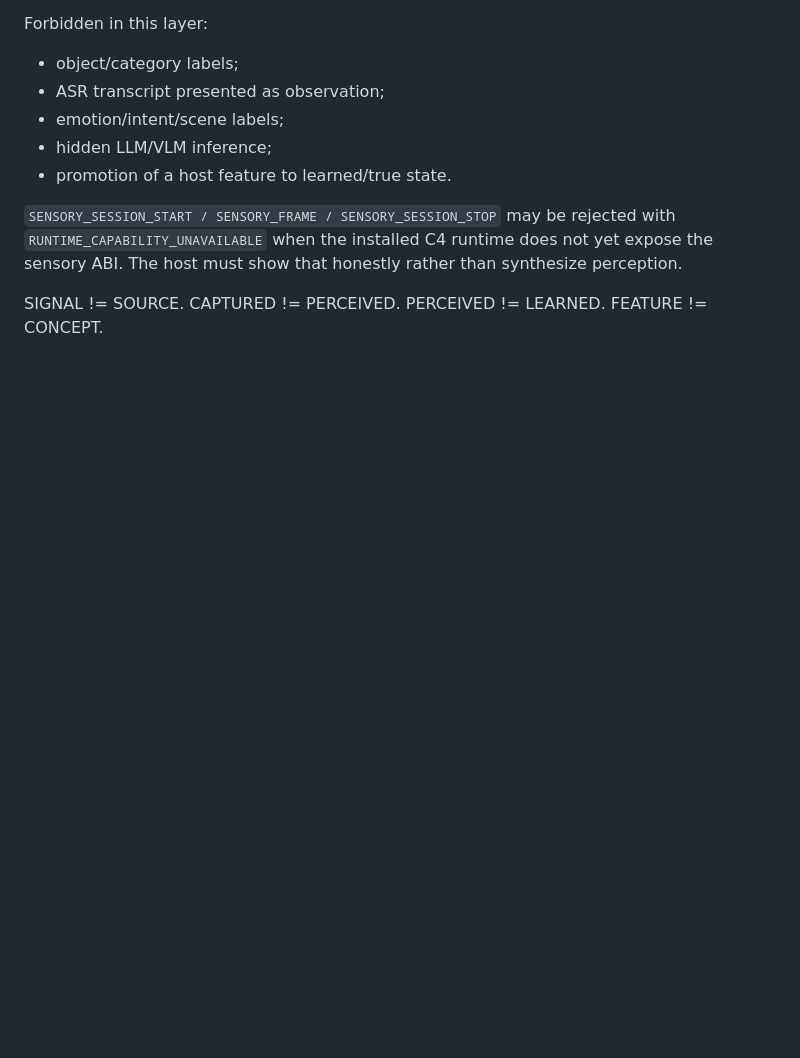
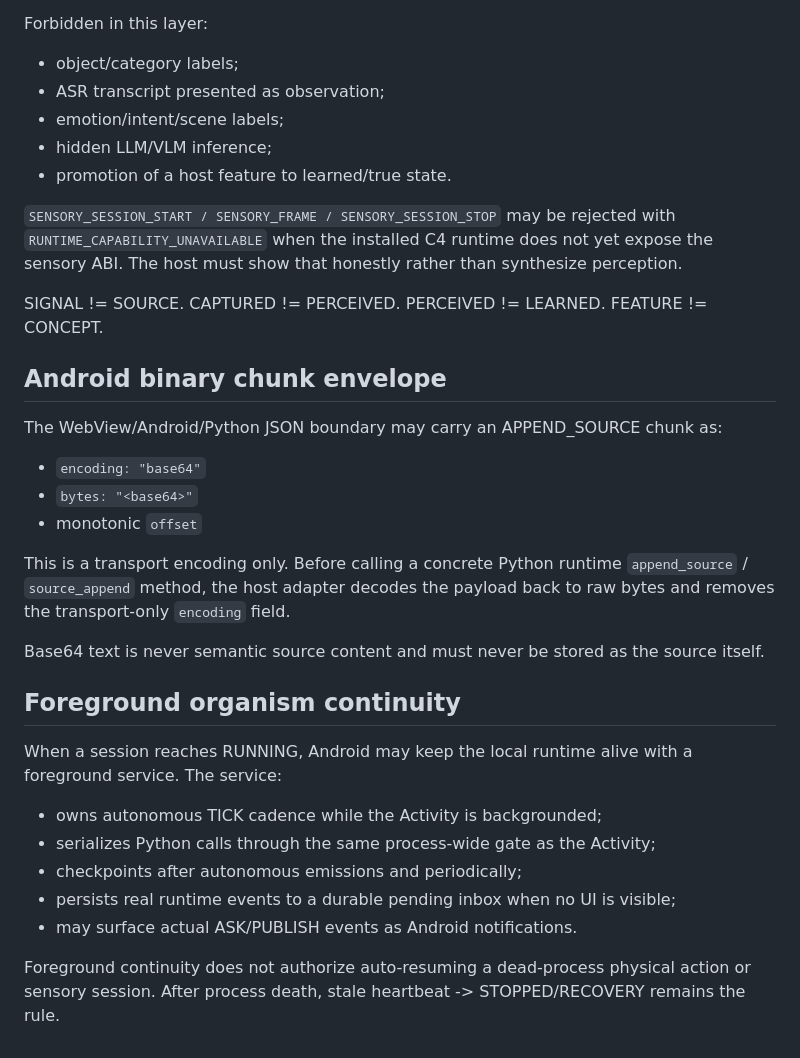
Before and after one commit to Shabash1744444/Emu, a Markdown page: docs/contracts/C4_RUNTIME_ADAPTER_V1.md, the part around the change. Drawn GitHub-style; blank space fills up the shorter version.

Commit message:
Document source bytes envelope and foreground organism continuity

```diff
--- a/docs/contracts/C4_RUNTIME_ADAPTER_V1.md
+++ b/docs/contracts/C4_RUNTIME_ADAPTER_V1.md
@@ -99,3 +99,26 @@ Forbidden in this layer:
 `SENSORY_SESSION_START / SENSORY_FRAME / SENSORY_SESSION_STOP` may be rejected with `RUNTIME_CAPABILITY_UNAVAILABLE` when the installed C4 runtime does not yet expose the sensory ABI. The host must show that honestly rather than synthesize perception.
 
 SIGNAL != SOURCE. CAPTURED != PERCEIVED. PERCEIVED != LEARNED. FEATURE != CONCEPT.
+
+
+## Android binary chunk envelope
+
+The WebView/Android/Python JSON boundary may carry an APPEND_SOURCE chunk as:
+- `encoding: "base64"`
+- `bytes: "<base64>"`
+- monotonic `offset`
+
+This is a transport encoding only. Before calling a concrete Python runtime `append_source` / `source_append` method, the host adapter decodes the payload back to raw bytes and removes the transport-only `encoding` field.
+
+Base64 text is never semantic source content and must never be stored as the source itself.
+
+## Foreground organism continuity
+
+When a session reaches RUNNING, Android may keep the local runtime alive with a foreground service. The service:
+- owns autonomous TICK cadence while the Activity is backgrounded;
+- serializes Python calls through the same process-wide gate as the Activity;
+- checkpoints after autonomous emissions and periodically;
+- persists real runtime events to a durable pending inbox when no UI is visible;
+- may surface actual ASK/PUBLISH events as Android notifications.
+
+Foreground continuity does not authorize auto-resuming a dead-process physical action or sensory session. After process death, stale heartbeat -> STOPPED/RECOVERY remains the rule.
```
